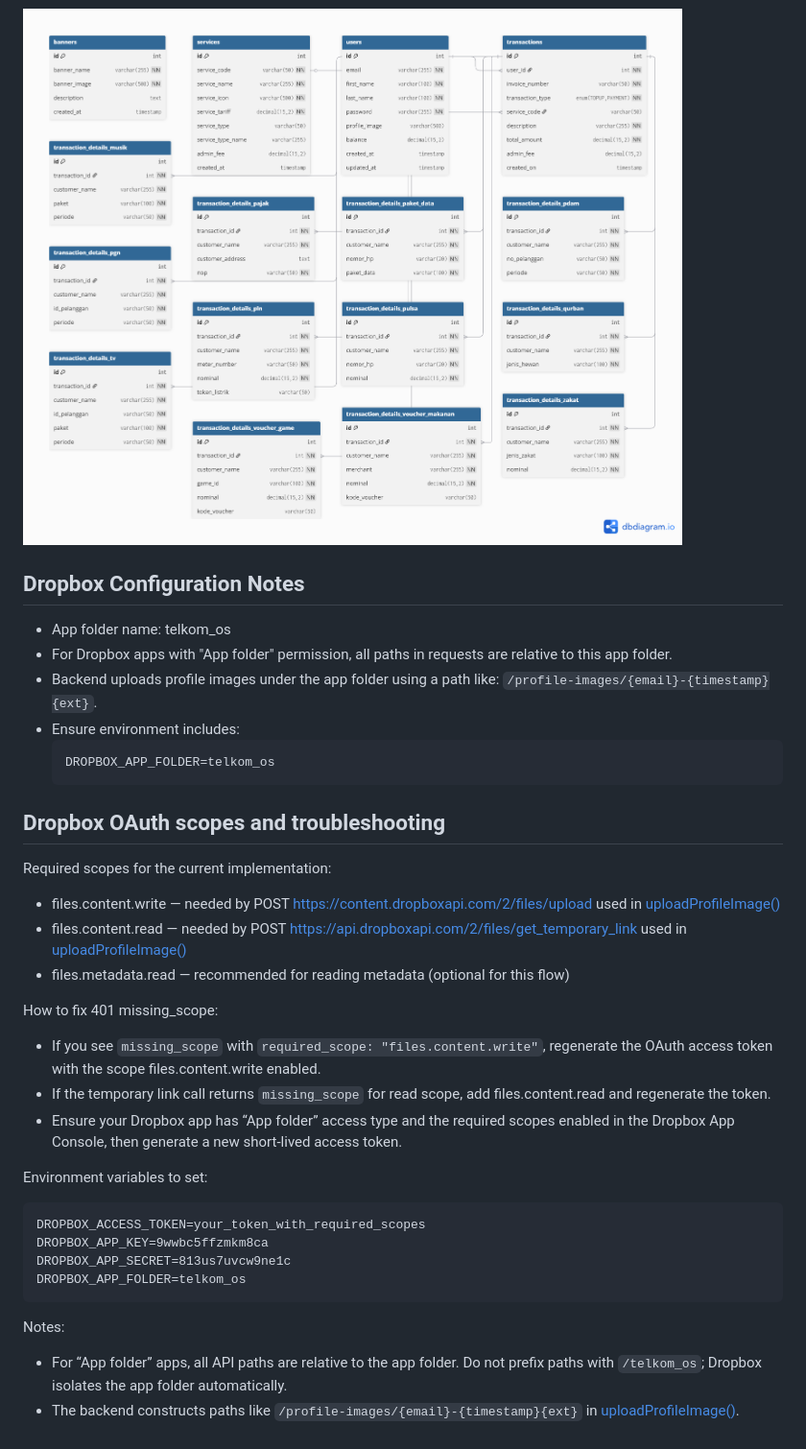
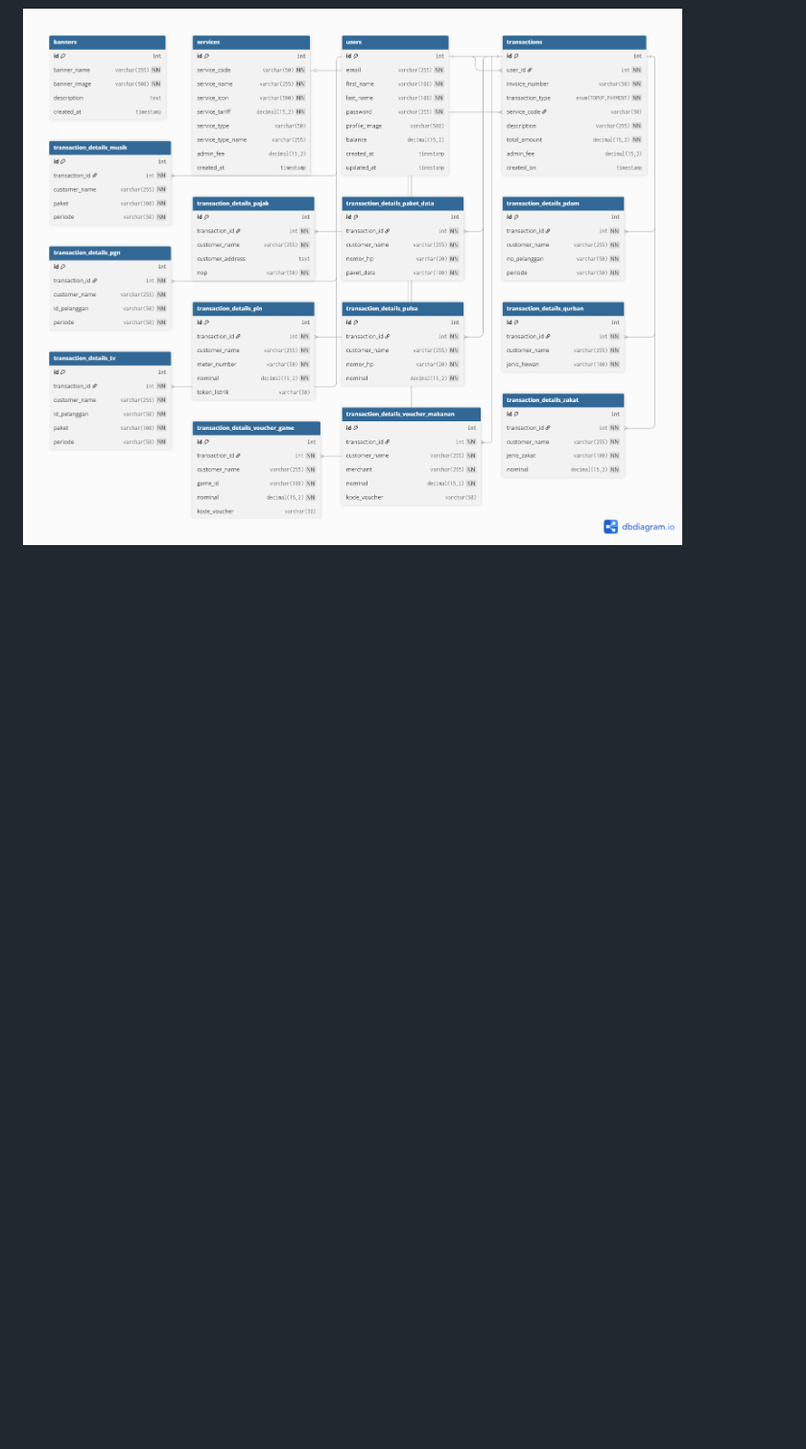
Before and after one commit to hizamruljaen123/ppob-backend, a Markdown page: README.md, the part around the change. Shown at 96% size. Drawn GitHub-style; blank space fills up the shorter version.

Commit message:
Remove Dropbox configuration and troubleshooting notes
Removed Dropbox configuration notes and troubleshooting details from the README.

````diff
--- a/README.md
+++ b/README.md
@@ -593,38 +593,3 @@ Setiap tabel detail memiliki foreign key ke tabel `transactions` dan menyimpan f
 ### Skema Relasi Database
 
 ![Database Relationship Schema](public/relasi.png)
-
-
-## Dropbox Configuration Notes
-
-- App folder name: telkom_os
-- For Dropbox apps with "App folder" permission, all paths in requests are relative to this app folder.
-- Backend uploads profile images under the app folder using a path like: `/profile-images/{email}-{timestamp}{ext}`.
-- Ensure environment includes:
-  ```
-  DROPBOX_APP_FOLDER=telkom_os
-  ```
-
-## Dropbox OAuth scopes and troubleshooting
-
-Required scopes for the current implementation:
-- files.content.write — needed by POST https://content.dropboxapi.com/2/files/upload used in [uploadProfileImage()](controllers/profileController.js:100)
-- files.content.read — needed by POST https://api.dropboxapi.com/2/files/get_temporary_link used in [uploadProfileImage()](controllers/profileController.js:151)
-- files.metadata.read — recommended for reading metadata (optional for this flow)
-
-How to fix 401 missing_scope:
-- If you see `missing_scope` with `required_scope: "files.content.write"`, regenerate the OAuth access token with the scope files.content.write enabled.
-- If the temporary link call returns `missing_scope` for read scope, add files.content.read and regenerate the token.
-- Ensure your Dropbox app has “App folder” access type and the required scopes enabled in the Dropbox App Console, then generate a new short-lived access token.
-
-Environment variables to set:
-```
-DROPBOX_ACCESS_TOKEN=your_token_with_required_scopes
-DROPBOX_APP_KEY=9wwbc5ffzmkm8ca
-DROPBOX_APP_SECRET=813us7uvcw9ne1c
-DROPBOX_APP_FOLDER=telkom_os
-```
-
-Notes:
-- For “App folder” apps, all API paths are relative to the app folder. Do not prefix paths with `/telkom_os`; Dropbox isolates the app folder automatically.
-- The backend constructs paths like `/profile-images/{email}-{timestamp}{ext}` in [uploadProfileImage()](controllers/profileController.js:121).
````
